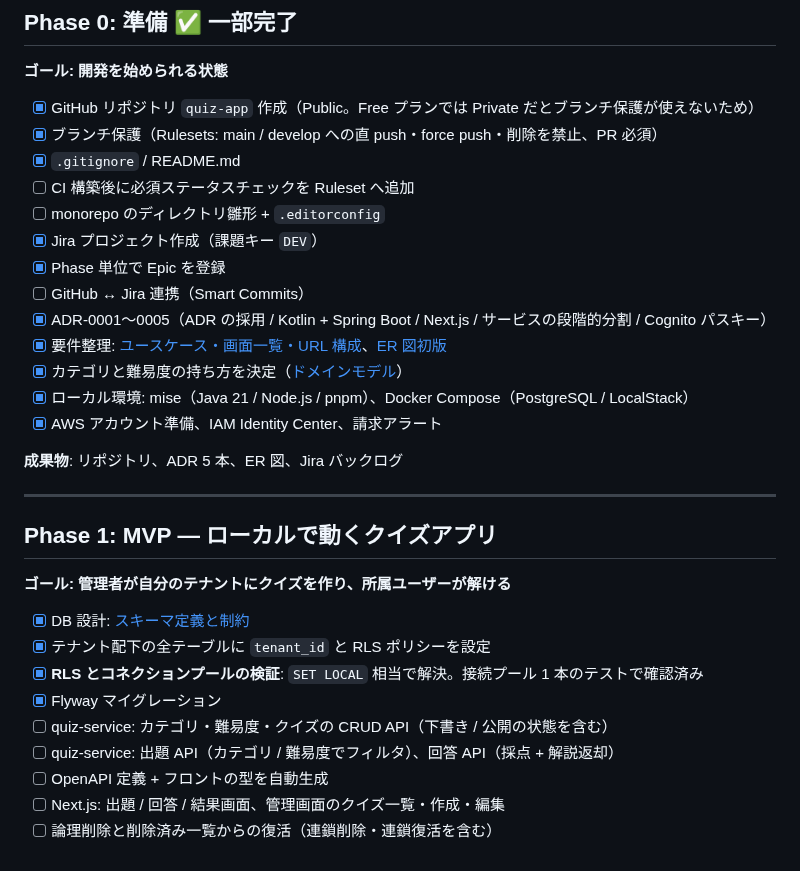
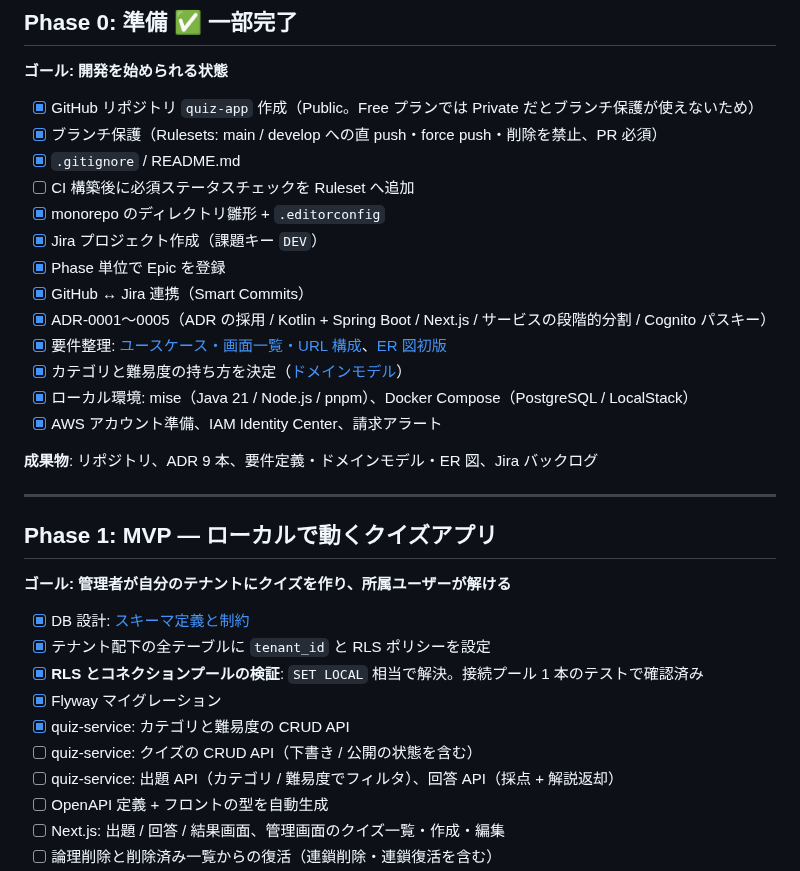
Before and after one commit to fujitamasayoshi0402/quiz-app, a Markdown page: docs/ROADMAP.md, the part around the change. Rendered like a GitHub page.

Commit message:
docs: ROADMAP の進捗を実態に合わせる
- Phase 0: monorepo 雛形（DEV-10）と GitHub-Jira 連携（DEV-15）のチェック漏れを修正
- Phase 0: 成果物の ADR 本数を 9 本に更新
- Phase 1: CRUD API の項目を分割。カテゴリ・難易度とクイズが 1 行に混在し、進捗を表せなかった

```diff
--- a/docs/ROADMAP.md
+++ b/docs/ROADMAP.md
@@ -31,17 +31,17 @@
 - [x] ブランチ保護（Rulesets: main / develop への直 push・force push・削除を禁止、PR 必須）
 - [x] `.gitignore` / README.md
 - [ ] CI 構築後に必須ステータスチェックを Ruleset へ追加
-- [ ] monorepo のディレクトリ雛形 + `.editorconfig`
+- [x] monorepo のディレクトリ雛形 + `.editorconfig`
 - [x] Jira プロジェクト作成（課題キー `DEV`）
 - [x] Phase 単位で Epic を登録
-- [ ] GitHub ↔ Jira 連携（Smart Commits）
+- [x] GitHub ↔ Jira 連携（Smart Commits）
 - [x] ADR-0001〜0005（ADR の採用 / Kotlin + Spring Boot / Next.js / サービスの段階的分割 / Cognito パスキー）
 - [x] 要件整理: [ユースケース・画面一覧・URL 構成](requirements.md)、[ER 図初版](domain-model.md#er-図初版)
 - [x] カテゴリと難易度の持ち方を決定（[ドメインモデル](domain-model.md)）
 - [x] ローカル環境: mise（Java 21 / Node.js / pnpm）、Docker Compose（PostgreSQL / LocalStack）
 - [x] AWS アカウント準備、IAM Identity Center、請求アラート
 
-**成果物**: リポジトリ、ADR 5 本、ER 図、Jira バックログ
+**成果物**: リポジトリ、ADR 9 本、要件定義・ドメインモデル・ER 図、Jira バックログ
 
 ---
 
@@ -53,7 +53,8 @@
 - [x] テナント配下の全テーブルに `tenant_id` と RLS ポリシーを設定
 - [x] **RLS とコネクションプールの検証**: `SET LOCAL` 相当で解決。接続プール 1 本のテストで確認済み
 - [x] Flyway マイグレーション
-- [ ] quiz-service: カテゴリ・難易度・クイズの CRUD API（下書き / 公開の状態を含む）
+- [x] quiz-service: カテゴリと難易度の CRUD API
+- [ ] quiz-service: クイズの CRUD API（下書き / 公開の状態を含む）
 - [ ] quiz-service: 出題 API（カテゴリ / 難易度でフィルタ）、回答 API（採点 + 解説返却）
 - [ ] OpenAPI 定義 + フロントの型を自動生成
 - [ ] Next.js: 出題 / 回答 / 結果画面、管理画面のクイズ一覧・作成・編集
```
